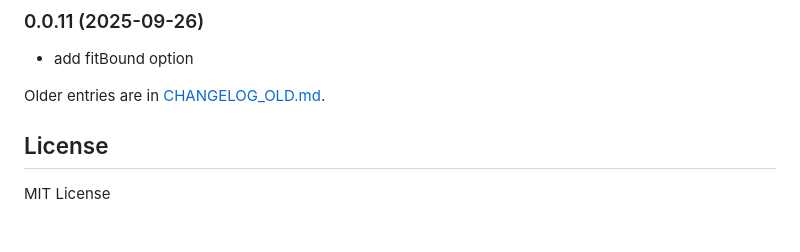
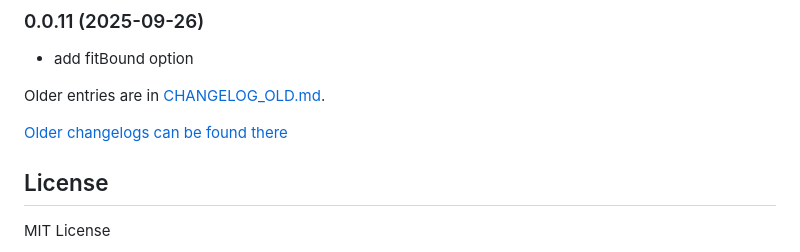
Before and after one commit to oweitman/ioBroker.vis-mapwidgets, a Markdown page: README.md, the part around the change. Drawn GitHub-style; blank space fills up the shorter version.

Commit message:
Update from template: S6020-addChangelogOld

```diff
--- a/README.md
+++ b/README.md
@@ -605,6 +605,8 @@ Waits for a global variable (or a nested property of `window`) to become availab
 
 Older entries are in [CHANGELOG_OLD.md](CHANGELOG_OLD.md).
 
+[Older changelogs can be found there](CHANGELOG_OLD.md)
+
 ## License
 
 MIT License
```
